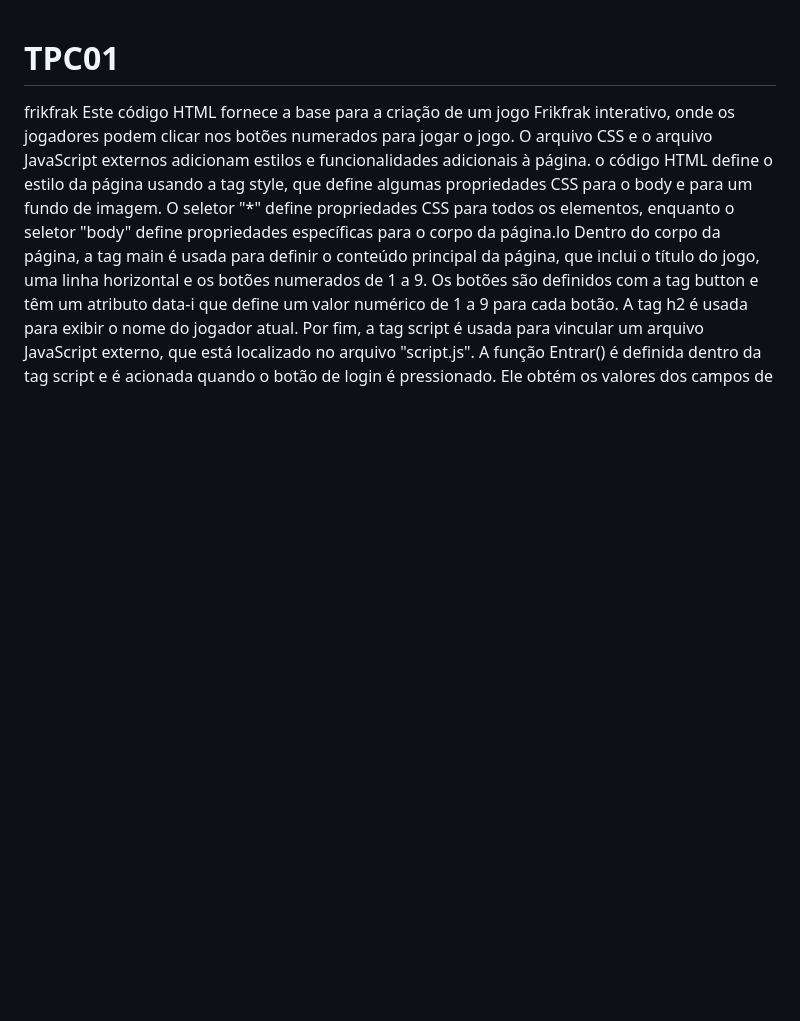
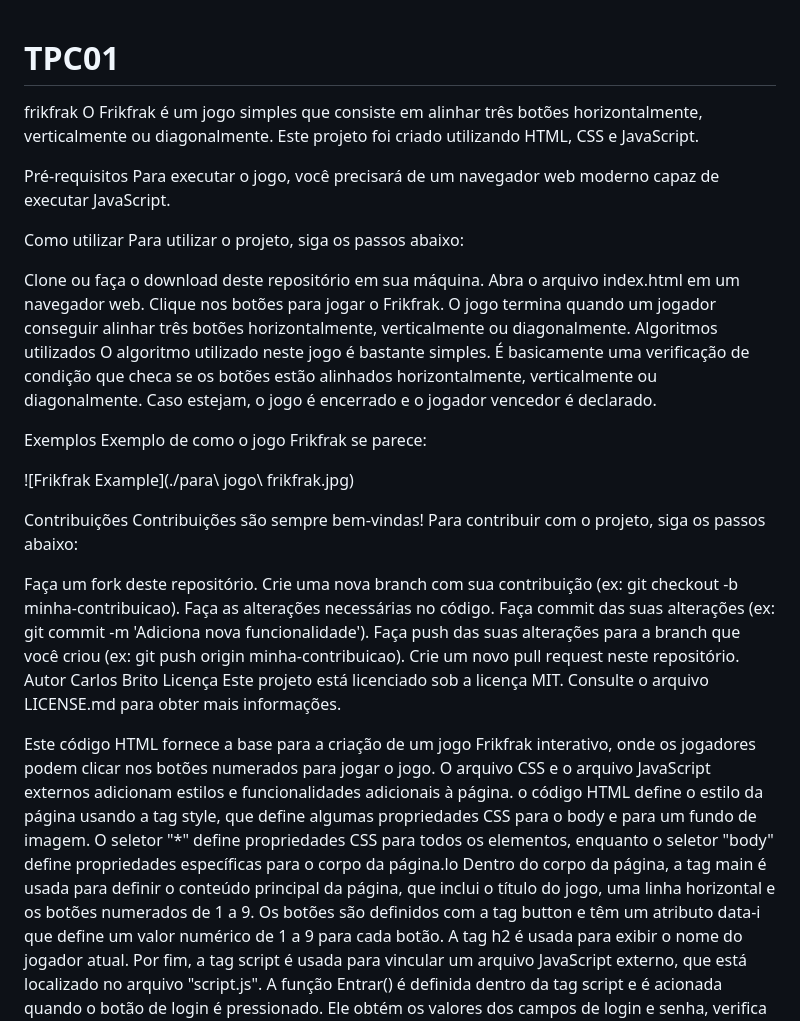
Before and after one commit to Carlosjgbrito/TPC01, a Markdown page: README.md, the part around the change. Drawn GitHub-style; blank space fills up the shorter version.

```diff
--- a/README.md
+++ b/README.md
@@ -1,5 +1,42 @@
 # TPC01
 frikfrak
+O Frikfrak é um jogo simples que consiste em alinhar três botões horizontalmente, verticalmente ou diagonalmente. Este projeto foi criado utilizando HTML, CSS e JavaScript.
+
+Pré-requisitos
+Para executar o jogo, você precisará de um navegador web moderno capaz de executar JavaScript.
+
+Como utilizar
+Para utilizar o projeto, siga os passos abaixo:
+
+Clone ou faça o download deste repositório em sua máquina.
+Abra o arquivo index.html em um navegador web.
+Clique nos botões para jogar o Frikfrak.
+O jogo termina quando um jogador conseguir alinhar três botões horizontalmente, verticalmente ou diagonalmente.
+Algoritmos utilizados
+O algoritmo utilizado neste jogo é bastante simples. É basicamente uma verificação de condição que checa se os botões estão alinhados horizontalmente, verticalmente ou diagonalmente. Caso estejam, o jogo é encerrado e o jogador vencedor é declarado.
+
+Exemplos
+Exemplo de como o jogo Frikfrak se parece:
+
+![Frikfrak Example](./para\ jogo\ frikfrak.jpg)
+
+Contribuições
+Contribuições são sempre bem-vindas! Para contribuir com o projeto, siga os passos abaixo:
+
+Faça um fork deste repositório.
+Crie uma nova branch com sua contribuição (ex: git checkout -b minha-contribuicao).
+Faça as alterações necessárias no código.
+Faça commit das suas alterações (ex: git commit -m 'Adiciona nova funcionalidade').
+Faça push das suas alterações para a branch que você criou (ex: git push origin minha-contribuicao).
+Crie um novo pull request neste repositório.
+Autor
+Carlos Brito
+Licença
+Este projeto está licenciado sob a licença MIT. Consulte o arquivo LICENSE.md para obter mais informações.
+
+
+
+
 Este código HTML fornece a base para a criação de um jogo Frikfrak interativo, onde os jogadores podem clicar nos botões numerados para jogar o jogo. O arquivo CSS e o arquivo JavaScript externos adicionam estilos e funcionalidades adicionais à página.
 o código HTML define o estilo da página usando a tag style, que define algumas propriedades CSS para o body e para um fundo de imagem. O seletor "*" define propriedades CSS para todos os elementos, enquanto o seletor "body" define propriedades específicas para o corpo da página.lo
 Dentro do corpo da página, a tag main é usada para definir o conteúdo principal da página, que inclui o título do jogo, uma linha horizontal e os botões numerados de 1 a 9. Os botões são definidos com a tag button e têm um atributo data-i que define um valor numérico de 1 a 9 para cada botão.
```
